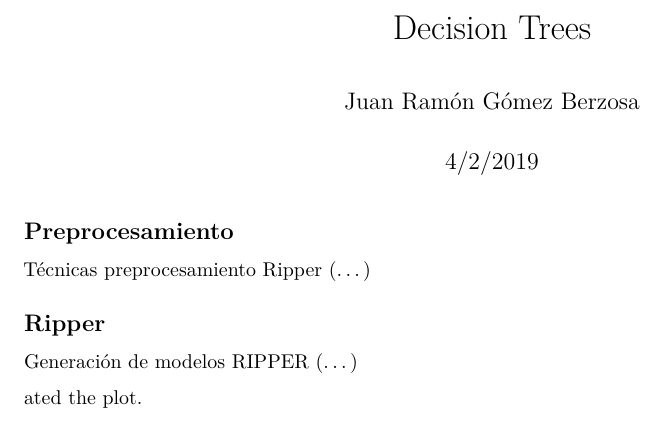
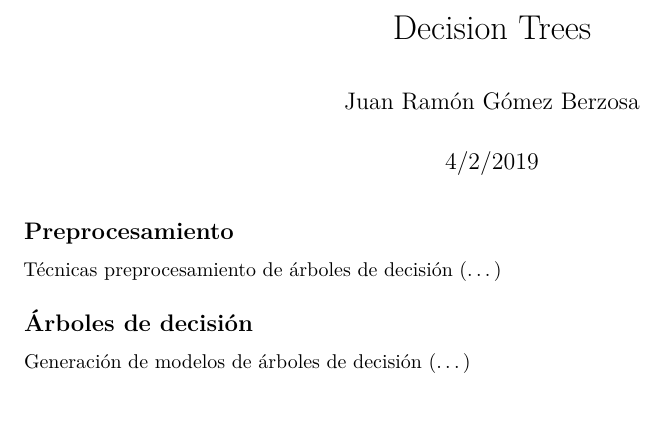
Before and after one commit to sagmua/practica_mineria_kaggle, an R Markdown document (decisionTrees/decisionTrees.Rmd): part of the page, cut so that both start at the same text. Rendered offline with R 4.5, knitr and Pandoc, then LaTeX, with nearby package versions; the code chunks are not run, so their results and figures are left out.

Commit message:
Actualizado fichero .rmd de reglas

````diff
--- a/decisionTrees/decisionTrees.Rmd
+++ b/decisionTrees/decisionTrees.Rmd
@@ -28,14 +27,13 @@ test = read.csv("test.csv", na.string=c(" ", "NA", "?"))
 train = as_tibble(train)
 test = as_tibble(test)
 ```
-Técnicas preprocesamiento Ripper (...)
+Técnicas preprocesamiento de árboles de decisión (...)
 
 
-## Ripper
+## Árboles de decisión
 
-Generación de modelos RIPPER (...)
+Generación de modelos de árboles de decisión  (...)
 
 ```{r}
 
 ```
-ated the plot.
````
Also changed, not shown: decisionTrees/decisionTrees.Rmd (3 more changed lines).
